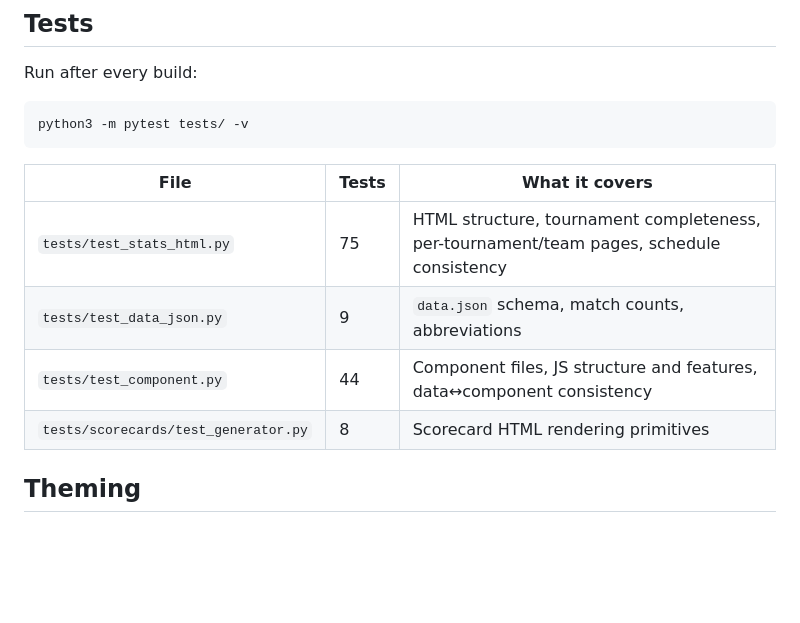
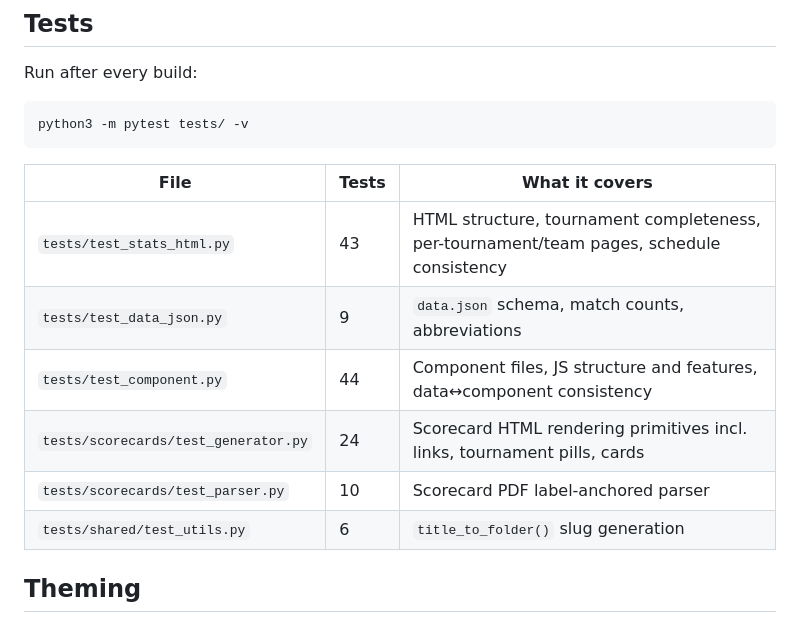
Before and after one commit to parit/swiss-cricket-stats, a Markdown page: README.md, the part around the change. GitHub-like rendering; blank space fills up the shorter version.

Commit message:
Fix test counts in README (43/24 not 75/8; add missing parser+utils rows)

```diff
--- a/README.md
+++ b/README.md
@@ -163,10 +163,12 @@ python3 -m pytest tests/ -v
 
 | File | Tests | What it covers |
 |------|-------|---------------|
-| `tests/test_stats_html.py` | 75 | HTML structure, tournament completeness, per-tournament/team pages, schedule consistency |
+| `tests/test_stats_html.py` | 43 | HTML structure, tournament completeness, per-tournament/team pages, schedule consistency |
 | `tests/test_data_json.py` | 9 | `data.json` schema, match counts, abbreviations |
 | `tests/test_component.py` | 44 | Component files, JS structure and features, data↔component consistency |
-| `tests/scorecards/test_generator.py` | 8 | Scorecard HTML rendering primitives |
+| `tests/scorecards/test_generator.py` | 24 | Scorecard HTML rendering primitives incl. links, tournament pills, cards |
+| `tests/scorecards/test_parser.py` | 10 | Scorecard PDF label-anchored parser |
+| `tests/shared/test_utils.py` | 6 | `title_to_folder()` slug generation |
 
 ## Theming
 
```
